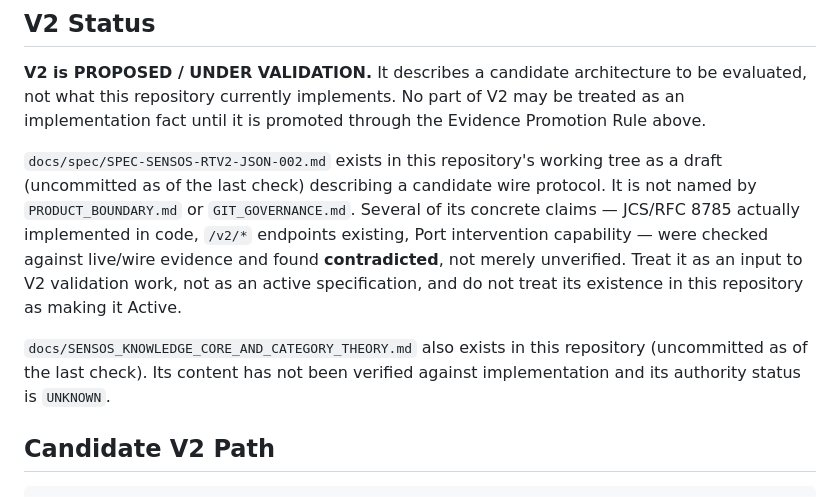
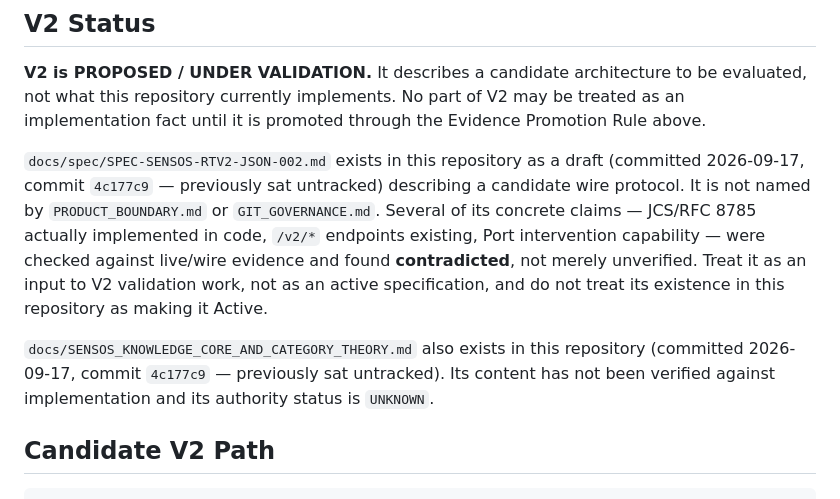
Before and after one commit to GemminAI/sensos, a Markdown page: CLAUDE.md, the part around one of its changes. GitHub-like rendering.

```diff
--- a/CLAUDE.md
+++ b/CLAUDE.md
@@ -85,19 +85,20 @@ architecture to be evaluated, not what this repository currently
 implements. No part of V2 may be treated as an implementation fact until it
 is promoted through the Evidence Promotion Rule above.
 
-`docs/spec/SPEC-SENSOS-RTV2-JSON-002.md` exists in this repository's working
-tree as a draft (uncommitted as of the last check) describing a candidate
-wire protocol. It is not named by `PRODUCT_BOUNDARY.md` or
-`GIT_GOVERNANCE.md`. Several of its concrete claims — JCS/RFC 8785 actually
-implemented in code, `/v2/*` endpoints existing, Port intervention
-capability — were checked against live/wire evidence and found
-**contradicted**, not merely unverified. Treat it as an input to V2
-validation work, not as an active specification, and do not treat its
-existence in this repository as making it Active.
+`docs/spec/SPEC-SENSOS-RTV2-JSON-002.md` exists in this repository as a
+draft (committed 2026-09-17, commit `4c177c9` — previously sat untracked)
+describing a candidate wire protocol. It is not named by
+`PRODUCT_BOUNDARY.md` or `GIT_GOVERNANCE.md`. Several of its concrete
+claims — JCS/RFC 8785 actually implemented in code, `/v2/*` endpoints
+existing, Port intervention capability — were checked against live/wire
+evidence and found **contradicted**, not merely unverified. Treat it as an
+input to V2 validation work, not as an active specification, and do not
+treat its existence in this repository as making it Active.
 
 `docs/SENSOS_KNOWLEDGE_CORE_AND_CATEGORY_THEORY.md` also exists in this
-repository (uncommitted as of the last check). Its content has not been
-verified against implementation and its authority status is `UNKNOWN`.
+repository (committed 2026-09-17, commit `4c177c9` — previously sat
+untracked). Its content has not been verified against implementation and
+its authority status is `UNKNOWN`.
 
 ## Candidate V2 Path
 
```
Also changed, not shown: other parts of CLAUDE.md (+48 -5 lines).
